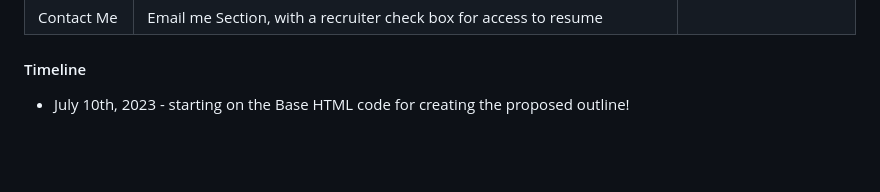
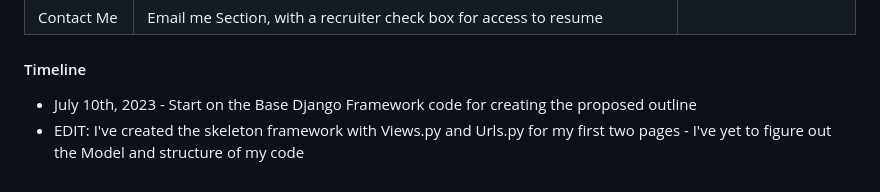
Before and after one commit to Shaniz8/Personal-Project, a Markdown page: README.md, the part around the change. Drawn GitHub-style; blank space fills up the shorter version.

```diff
--- a/README.md
+++ b/README.md
@@ -52,4 +52,5 @@ I've spent some time thinking about how I would like to organize the flow of my
 |    Contact Me      |    Email me Section, with a recruiter check box for access to resume |
 
 #### Timeline
-- July 10th, 2023 - starting on the Base HTML code for creating the proposed outline!
+- July 10th, 2023 - Start on the Base Django Framework code for creating the proposed outline
+- EDIT: I've created the skeleton framework with Views.py and Urls.py for my first two pages - I've yet to figure out the Model and structure of my code
```
